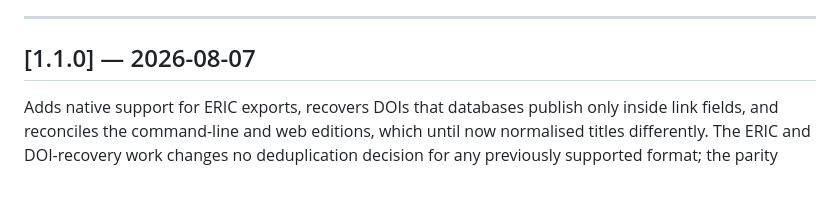
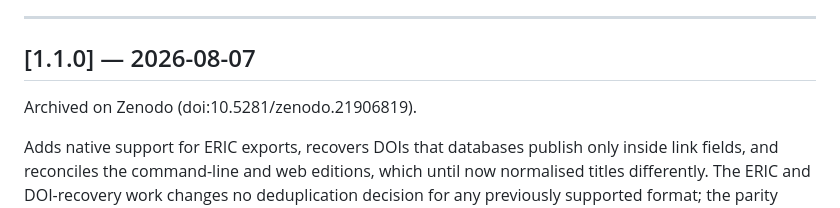
Before and after one commit to dpurkarthofer/deduplicate.it, a Markdown page: CHANGELOG.md, the part around the change. Drawn GitHub-style; blank space fills up the shorter version.

Commit message:
Record the Zenodo DOI for 1.1.0
The archive DOI is minted at publication, so it could not be included in the
release commit itself.

```diff
--- a/CHANGELOG.md
+++ b/CHANGELOG.md
@@ -16,6 +16,8 @@ Two version numbers appear in the source and should not be confused:
 ---
 
 ## [1.1.0] — 2026-08-07
+
+Archived on Zenodo (doi:10.5281/zenodo.21906819).
 
 Adds native support for ERIC exports, recovers DOIs that databases publish only inside link
 fields, and reconciles the command-line and web editions, which until now normalised titles
```
